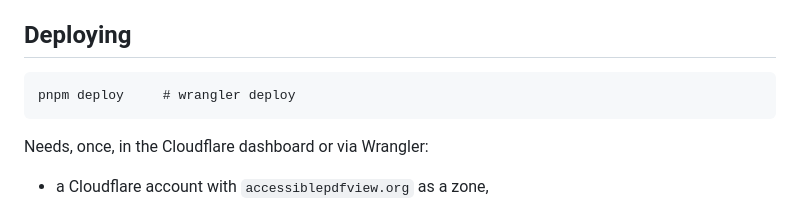
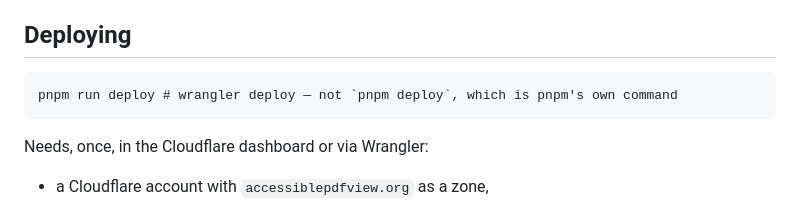
Before and after one commit to motchie/accessible-pdf-view-site, a Markdown page: README.md, the part around the change. Rendered like a GitHub page.

Commit message:
Say pnpm run deploy: pnpm deploy is pnpm's own command
`pnpm deploy` does not run the package script; it is pnpm's workspace
deploy command and refuses outside a workspace. The script runs as
`pnpm run deploy`.

Co-Authored-By: Claude Opus 5.5 <noreply@anthropic.com>

```diff
--- a/README.md
+++ b/README.md
@@ -65,7 +65,7 @@ the page. Those still want a human pass.
 
 ## Deploying
 
-    pnpm deploy     # wrangler deploy
+    pnpm run deploy # wrangler deploy — not `pnpm deploy`, which is pnpm's own command
 
 Needs, once, in the Cloudflare dashboard or via Wrangler:
 
```
